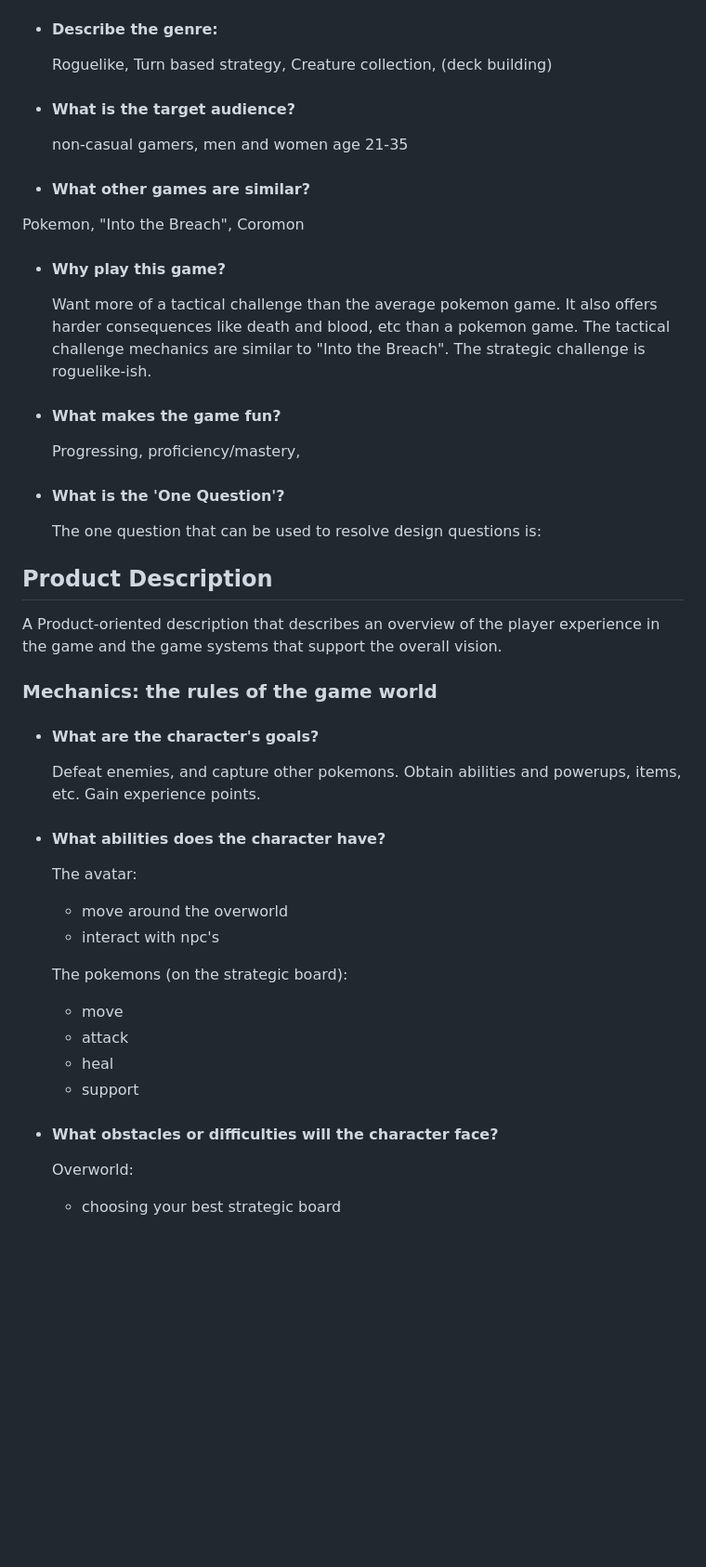
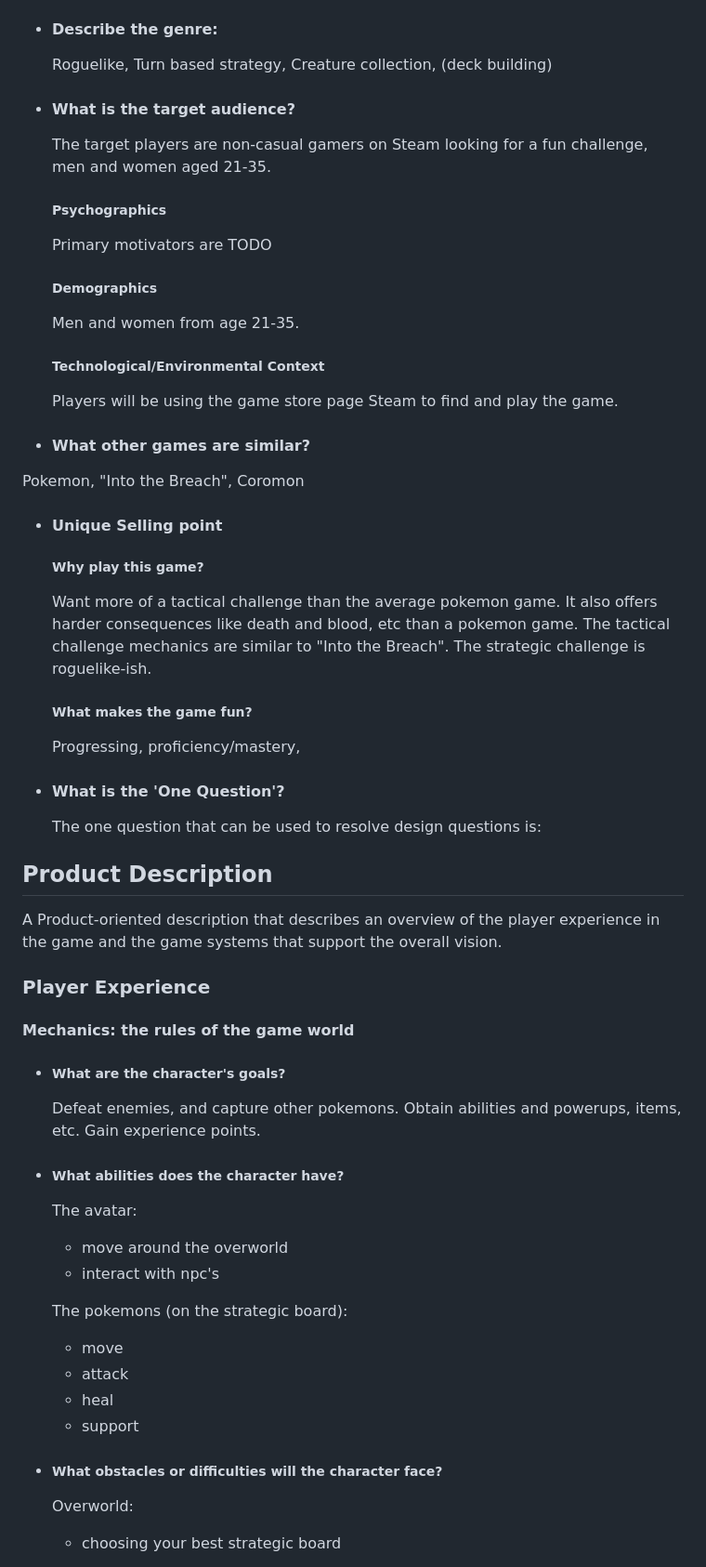
Before and after one commit to fourlastor-jams/into-the-wip, a Markdown page: documents/The Concept Document.md, the part around one of its changes. Shown at 93% size. Rendered like a GitHub page; blank space fills up the shorter version.

Commit message:
revised concept document

```diff
--- a/documents/The Concept Document.md
+++ b/documents/The Concept Document.md
@@ -21,15 +20,25 @@ High-level information about the game quickly and concisely.
     Roguelike, Turn based strategy, Creature collection, (deck building)
 
 * #### What is the target audience?
-   non-casual gamers, men and women age 21-35
+    The target players are non-casual gamers on Steam looking for a fun challenge, men and women aged 21-35.
+
+    ##### Psychographics
+    Primary motivators are TODO
+
+    ##### Demographics
+    Men and women from age 21-35.
+
+    ##### Technological/Environmental Context
+    Players will be using the game store page Steam to find and play the game.
 
 * #### What other games are similar?
 Pokemon, "Into the Breach", Coromon
 
-* #### Why play this game?
-   Want more of a tactical challenge than the average pokemon game. It also offers harder consequences like death and blood, etc than a pokemon game. The tactical challenge mechanics are similar to "Into the Breach". The strategic challenge is roguelike-ish.
+* #### Unique Selling point
+    ##### Why play this game?
+    Want more of a tactical challenge than the average pokemon game. It also offers harder consequences like death and blood, etc than a pokemon game. The tactical challenge mechanics are similar to "Into the Breach". The strategic challenge is roguelike-ish.
 
-* #### What makes the game fun?
+    ##### What makes the game fun?
     Progressing, proficiency/mastery,
 
 * #### What is the 'One Question'?
@@ -38,11 +47,13 @@ Pokemon, "Into the Breach", Coromon
 
 ## Product Description
 A Product-oriented description that describes an overview of the player experience in the game and the game systems that support the overall vision.
-### Mechanics: the rules of the game world
-* #### What are the character's goals?
+
+### Player Experience
+#### Mechanics: the rules of the game world
+* ##### What are the character's goals?
     Defeat enemies, and capture other pokemons. Obtain abilities and powerups, items, etc. Gain experience points.
 
-* #### What abilities does the character have?
+* ##### What abilities does the character have?
     The avatar:
     * move around the overworld
     * interact with npc's
@@ -53,7 +64,7 @@ A Product-oriented description that describes an overview of the player experien
     * heal
     * support
 
-* #### What obstacles or difficulties will the character face?
+* ##### What obstacles or difficulties will the character face?
     Overworld:
     * choosing your best strategic board
 
```
Also changed, not shown: other parts of documents/The Concept Document.md (+6 -7 lines).
